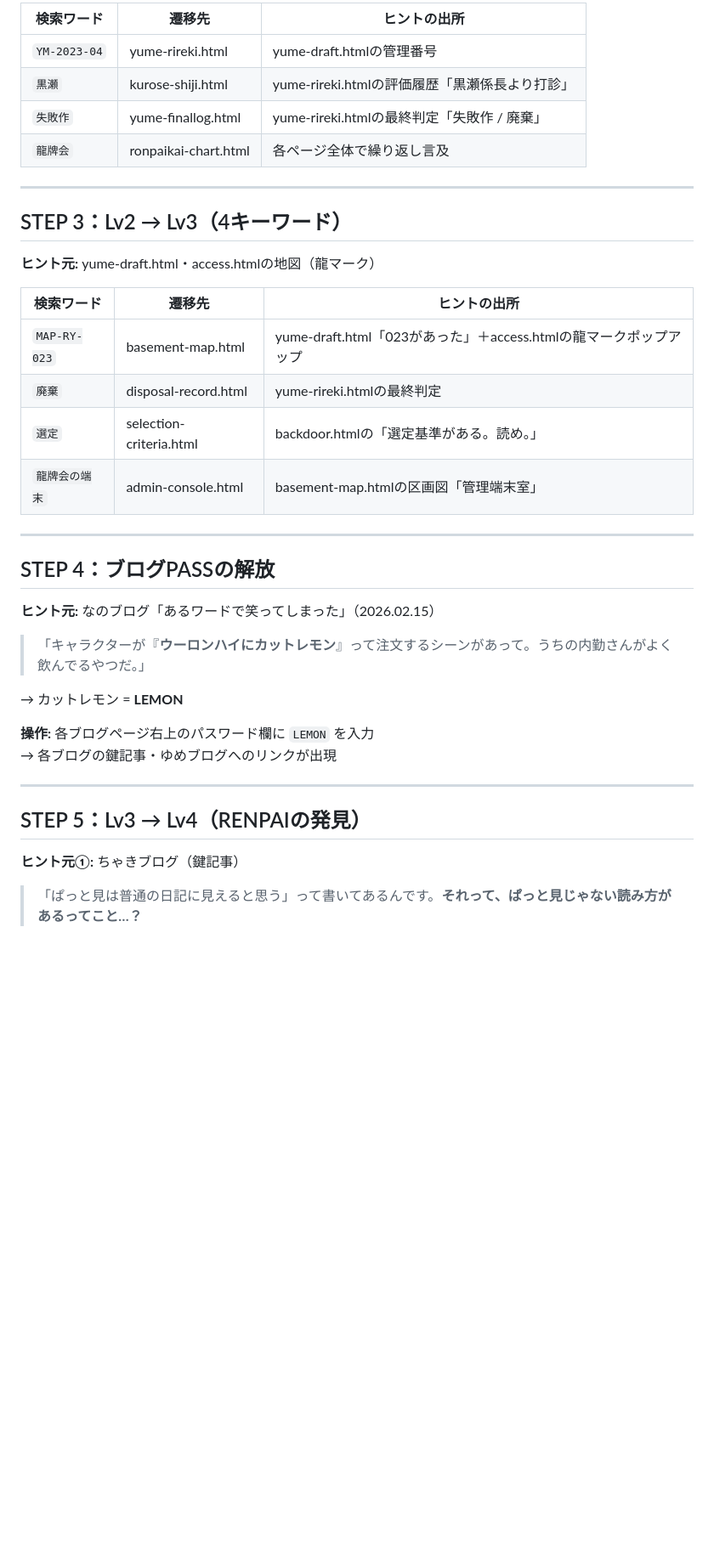
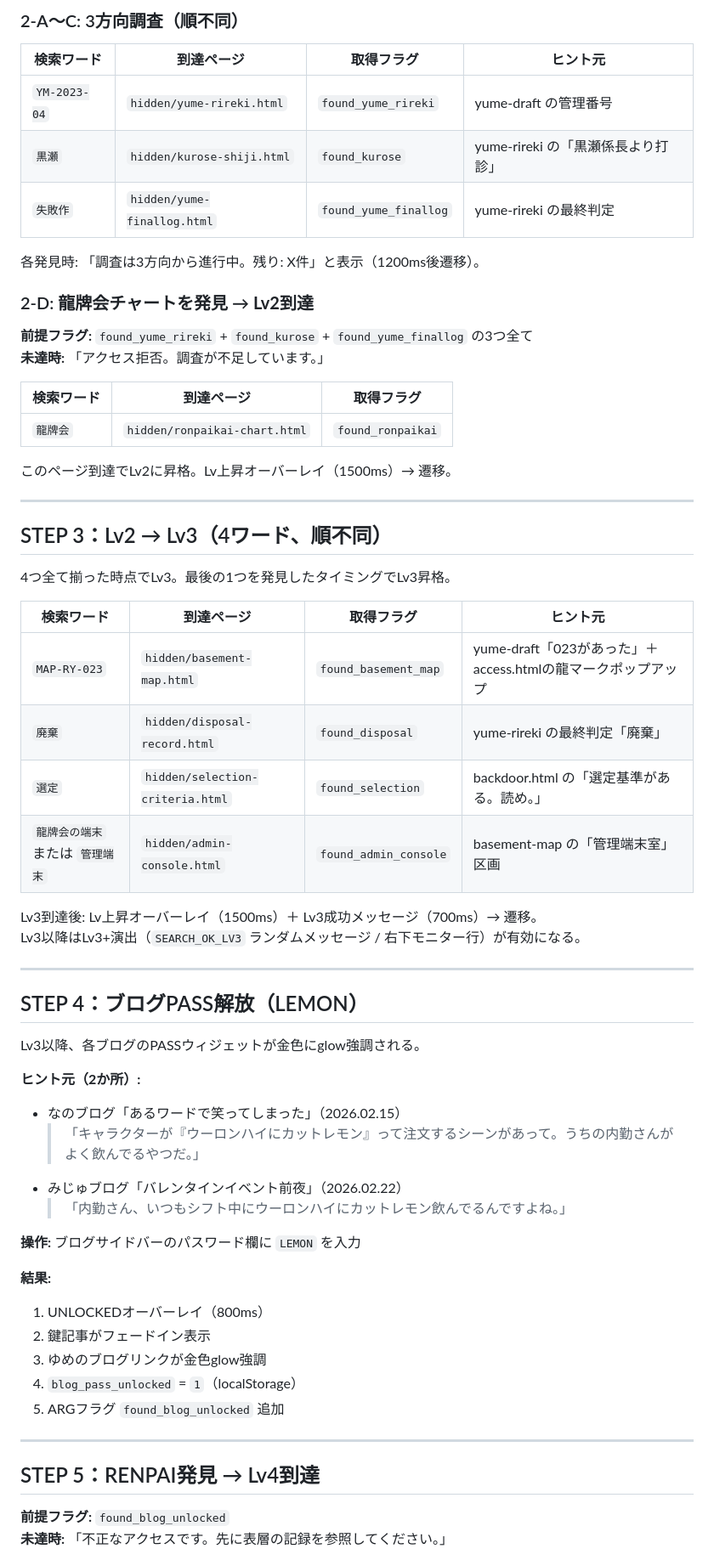
Before and after one commit to judo-zz/banryukaku, a Markdown page: story/WALKTHROUGH.md, the part around one of its changes. Shown at 85% size. Drawn GitHub-style; blank space fills up the shorter version.

```diff
--- a/story/WALKTHROUGH.md
+++ b/story/WALKTHROUGH.md
@@ -46,40 +83,66 @@ BANRYUKAKU
 
-| 検索ワード | 遷移先 | ヒントの出所 |
+### 2-A〜C: 3方向調査（順不同）
+
+| 検索ワード | 到達ページ | 取得フラグ | ヒント元 |
+|---|---|---|---|
+| `YM-2023-04` | `hidden/yume-rireki.html` | `found_yume_rireki` | yume-draft の管理番号 |
+| `黒瀬` | `hidden/kurose-shiji.html` | `found_kurose` | yume-rireki の「黒瀬係長より打診」 |
+| `失敗作` | `hidden/yume-finallog.html` | `found_yume_finallog` | yume-rireki の最終判定 |
+
+各発見時: 「調査は3方向から進行中。残り: X件」と表示（1200ms後遷移）。
+
+### 2-D: 龍牌会チャートを発見 → **Lv2到達**
+
+**前提フラグ:** `found_yume_rireki` + `found_kurose` + `found_yume_finallog` の3つ全て
+**未達時:** 「アクセス拒否。調査が不足しています。」
+
+| 検索ワード | 到達ページ | 取得フラグ |
 |---|---|---|
-| `YM-2023-04` | yume-rireki.html | yume-draft.htmlの管理番号 |
-| `黒瀬` | kurose-shiji.html | yume-rireki.htmlの評価履歴「黒瀬係長より打診」 |
-| `失敗作` | yume-finallog.html | yume-rireki.htmlの最終判定「失敗作 / 廃棄」 |
-| `龍牌会` | ronpaikai-chart.html | 各ページ全体で繰り返し言及 |
+| `龍牌会` | `hidden/ronpaikai-chart.html` | `found_ronpaikai` |
+
+このページ到達でLv2に昇格。Lv上昇オーバーレイ（1500ms）→ 遷移。
 
 ---
 
-## STEP 3：Lv2 → Lv3（4キーワード）
+## STEP 3：Lv2 → Lv3（4ワード、順不同）
 
-**ヒント元:** yume-draft.html・access.htmlの地図（龍マーク）
+4つ全て揃った時点でLv3。最後の1つを発見したタイミングでLv3昇格。
 
-| 検索ワード | 遷移先 | ヒントの出所 |
-|---|---|---|
-| `MAP-RY-023` | basement-map.html | yume-draft.html「023があった」＋access.htmlの龍マークポップアップ |
-| `廃棄` | disposal-record.html | yume-rireki.htmlの最終判定 |
-| `選定` | selection-criteria.html | backdoor.htmlの「選定基準がある。読め。」 |
-| `龍牌会の端末` | admin-console.html | basement-map.htmlの区画図「管理端末室」 |
+| 検索ワード | 到達ページ | 取得フラグ | ヒント元 |
+|---|---|---|---|
+| `MAP-RY-023` | `hidden/basement-map.html` | `found_basement_map` | yume-draft「023があった」＋access.htmlの龍マークポップアップ |
+| `廃棄` | `hidden/disposal-record.html` | `found_disposal` | yume-rireki の最終判定「廃棄」 |
+| `選定` | `hidden/selection-criteria.html` | `found_selection` | backdoor.html の「選定基準がある。読め。」 |
+| `龍牌会の端末` または `管理端末` | `hidden/admin-console.html` | `found_admin_console` | basement-map の「管理端末室」区画 |
+
+Lv3到達後: Lv上昇オーバーレイ（1500ms）＋ Lv3成功メッセージ（700ms）→ 遷移。
+Lv3以降はLv3+演出（`SEARCH_OK_LV3` ランダムメッセージ / 右下モニター行）が有効になる。
 
 ---
 
-## STEP 4：ブログPASSの解放
+## STEP 4：ブログPASS解放（LEMON）
 
-**ヒント元:** なのブログ「あるワードで笑ってしまった」（2026.02.15）
-> 「キャラクターが『**ウーロンハイにカットレモン**』って注文するシーンがあって。うちの内勤さんがよく飲んでるやつだ。」
+Lv3以降、各ブログのPASSウィジェットが金色にglow強調される。
 
-→ カットレモン = **LEMON**
+**ヒント元（2か所）:**
+- なのブログ「あるワードで笑ってしまった」（2026.02.15）
+  > 「キャラクターが『ウーロンハイにカットレモン』って注文するシーンがあって。うちの内勤さんがよく飲んでるやつだ。」
+- みじゅブログ「バレンタインイベント前夜」（2026.02.22）
+  > 「内勤さん、いつもシフト中にウーロンハイにカットレモン飲んでるんですよね。」
 
-**操作:** 各ブログページ右上のパスワード欄に `LEMON` を入力
-→ 各ブログの鍵記事・ゆめブログへのリンクが出現
+**操作:** ブログサイドバーのパスワード欄に `LEMON` を入力
+
+**結果:**
+1. UNLOCKEDオーバーレイ（800ms）
+2. 鍵記事がフェードイン表示
+3. ゆめのブログリンクが金色glow強調
+4. `blog_pass_unlocked` = `1`（localStorage）
+5. ARGフラグ `found_blog_unlocked` 追加
 
 ---
 
-## STEP 5：Lv3 → Lv4（RENPAIの発見）
+## STEP 5：RENPAI発見 → Lv4到達
 
-**ヒント元①:** ちゃきブログ（鍵記事）
-> 「ぱっと見は普通の日記に見えると思う」って書いてあるんです。**それって、ぱっと見じゃない読み方があるってこと…？**
+**前提フラグ:** `found_blog_unlocked`
+**未達時:** 「不正なアクセスです。先に表層の記録を参照してください。」
 
```
Also changed, not shown: other parts of story/WALKTHROUGH.md (+147 -63 lines).
